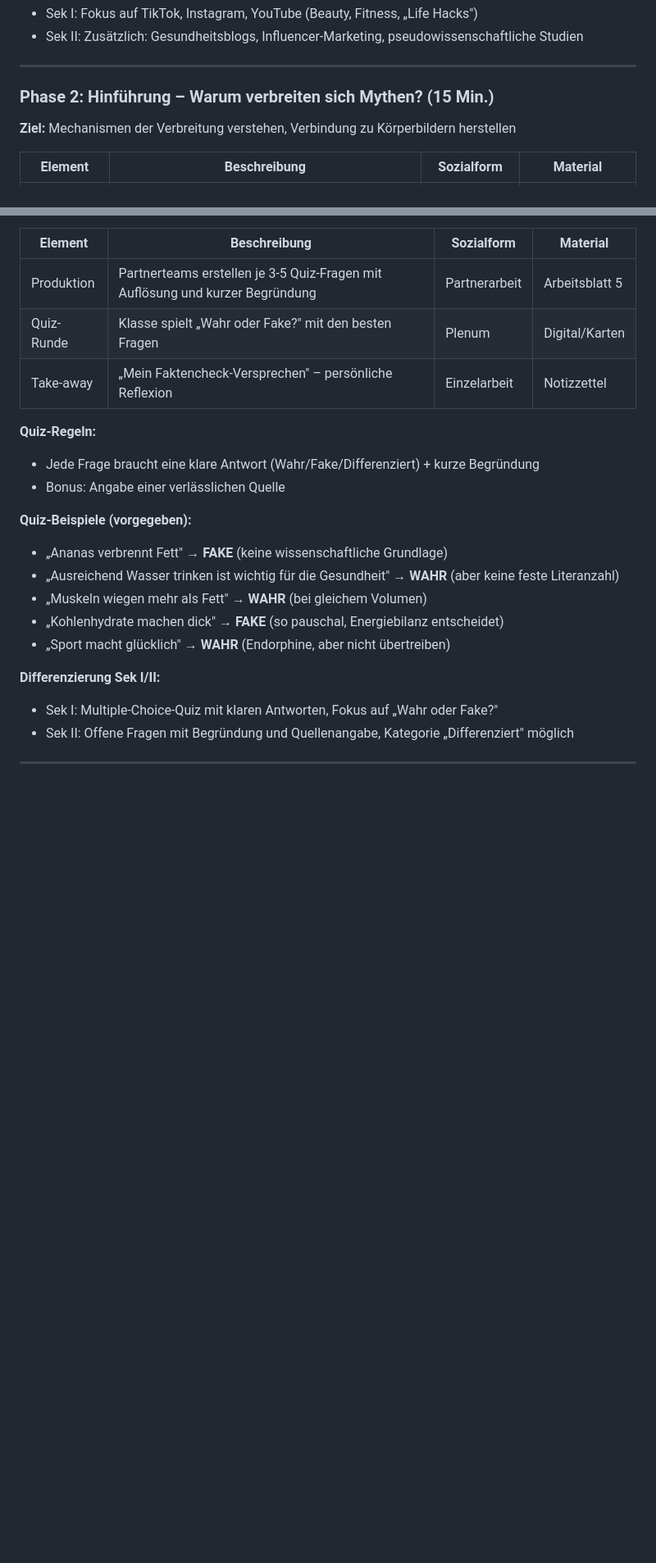
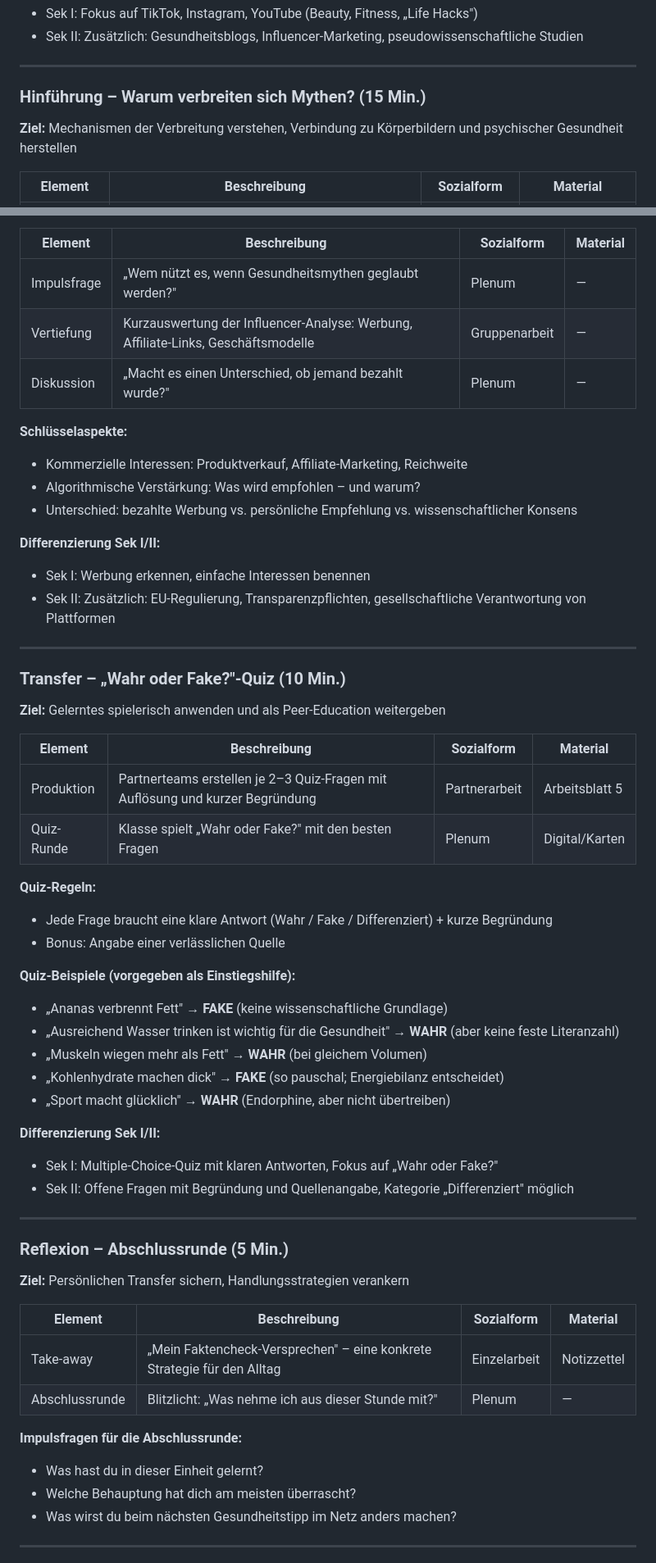
Before and after one commit to 71Professor/durchblickt, a Markdown page: referenz/grobkonzepte_2026/Grobkonzept_LH3_2026_Mythen.md, 2 parts joined by grey strips. Shown at 82% size. Drawn GitHub-style; blank space fills up the shorter version.

```diff
--- a/referenz/grobkonzepte_2026/Grobkonzept_LH3_2026_Mythen.md
+++ b/referenz/grobkonzepte_2026/Grobkonzept_LH3_2026_Mythen.md
@@ -138,8 +152,8 @@
 
 ---
 
-### Phase 2: Hinführung – Warum verbreiten sich Mythen? (15 Min.)
-**Ziel:** Mechanismen der Verbreitung verstehen, Verbindung zu Körperbildern herstellen
+### Hinführung – Warum verbreiten sich Mythen? (15 Min.)
+**Ziel:** Mechanismen der Verbreitung verstehen, Verbindung zu Körperbildern und psychischer Gesundheit herstellen
 
 | Element | Beschreibung | Sozialform | Material |
 |---------|--------------|------------|----------|
@@ -219,19 +233,38 @@
 
 | Element | Beschreibung | Sozialform | Material |
 |---------|--------------|------------|----------|
-| Produktion | Partnerteams erstellen je 3-5 Quiz-Fragen mit Auflösung und kurzer Begründung | Partnerarbeit | Arbeitsblatt 5 |
+| Impulsfrage | „Wem nützt es, wenn Gesundheitsmythen geglaubt werden?" | Plenum | — |
+| Vertiefung | Kurzauswertung der Influencer-Analyse: Werbung, Affiliate-Links, Geschäftsmodelle | Gruppenarbeit | — |
+| Diskussion | „Macht es einen Unterschied, ob jemand bezahlt wurde?" | Plenum | — |
+
+**Schlüsselaspekte:**
+- Kommerzielle Interessen: Produktverkauf, Affiliate-Marketing, Reichweite
+- Algorithmische Verstärkung: Was wird empfohlen – und warum?
+- Unterschied: bezahlte Werbung vs. persönliche Empfehlung vs. wissenschaftlicher Konsens
+
+**Differenzierung Sek I/II:**
+- Sek I: Werbung erkennen, einfache Interessen benennen
+- Sek II: Zusätzlich: EU-Regulierung, Transparenzpflichten, gesellschaftliche Verantwortung von Plattformen
+
+---
+
+### Transfer – „Wahr oder Fake?"-Quiz (10 Min.)
+**Ziel:** Gelerntes spielerisch anwenden und als Peer-Education weitergeben
+
+| Element | Beschreibung | Sozialform | Material |
+|---------|--------------|------------|----------|
+| Produktion | Partnerteams erstellen je 2–3 Quiz-Fragen mit Auflösung und kurzer Begründung | Partnerarbeit | Arbeitsblatt 5 |
 | Quiz-Runde | Klasse spielt „Wahr oder Fake?" mit den besten Fragen | Plenum | Digital/Karten |
-| Take-away | „Mein Faktencheck-Versprechen" – persönliche Reflexion | Einzelarbeit | Notizzettel |
 
 **Quiz-Regeln:**
-- Jede Frage braucht eine klare Antwort (Wahr/Fake/Differenziert) + kurze Begründung
+- Jede Frage braucht eine klare Antwort (Wahr / Fake / Differenziert) + kurze Begründung
 - Bonus: Angabe einer verlässlichen Quelle
 
-**Quiz-Beispiele (vorgegeben):**
+**Quiz-Beispiele (vorgegeben als Einstiegshilfe):**
 - „Ananas verbrennt Fett" → **FAKE** (keine wissenschaftliche Grundlage)
 - „Ausreichend Wasser trinken ist wichtig für die Gesundheit" → **WAHR** (aber keine feste Literanzahl)
 - „Muskeln wiegen mehr als Fett" → **WAHR** (bei gleichem Volumen)
-- „Kohlenhydrate machen dick" → **FAKE** (so pauschal, Energiebilanz entscheidet)
+- „Kohlenhydrate machen dick" → **FAKE** (so pauschal; Energiebilanz entscheidet)
 - „Sport macht glücklich" → **WAHR** (Endorphine, aber nicht übertreiben)
 
 **Differenzierung Sek I/II:**
@@ -240,3 +273,18 @@
 
 ---
 
+### Reflexion – Abschlussrunde (5 Min.)
+**Ziel:** Persönlichen Transfer sichern, Handlungsstrategien verankern
+
+| Element | Beschreibung | Sozialform | Material |
+|---------|--------------|------------|----------|
+| Take-away | „Mein Faktencheck-Versprechen" – eine konkrete Strategie für den Alltag | Einzelarbeit | Notizzettel |
+| Abschlussrunde | Blitzlicht: „Was nehme ich aus dieser Stunde mit?" | Plenum | — |
+
+**Impulsfragen für die Abschlussrunde:**
+- Was hast du in dieser Einheit gelernt?
+- Welche Behauptung hat dich am meisten überrascht?
+- Was wirst du beim nächsten Gesundheitstipp im Netz anders machen?
+
+---
+
```
Also changed, not shown: other parts of referenz/grobkonzepte_2026/Grobkonzept_LH3_2026_Mythen.md (+66 -41 lines).
